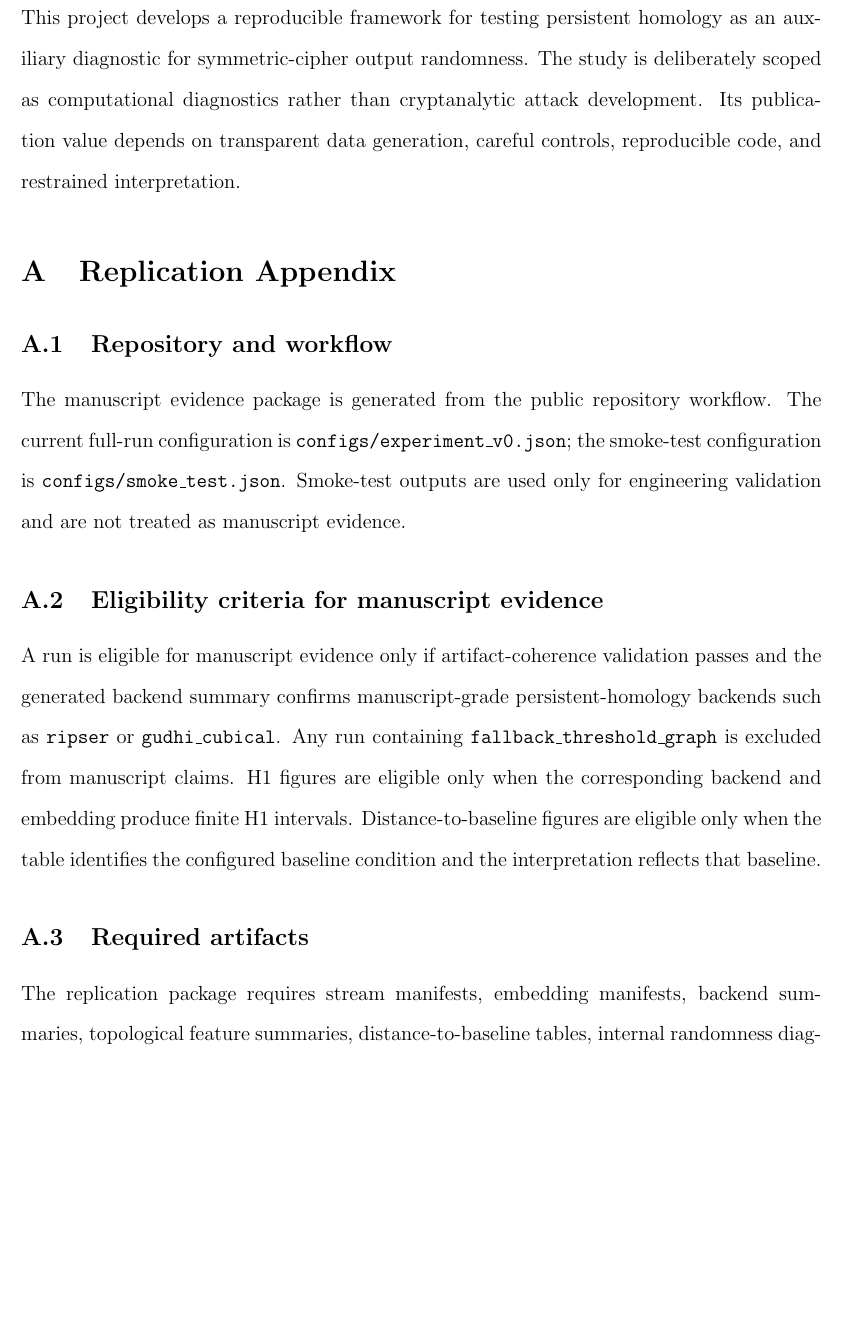
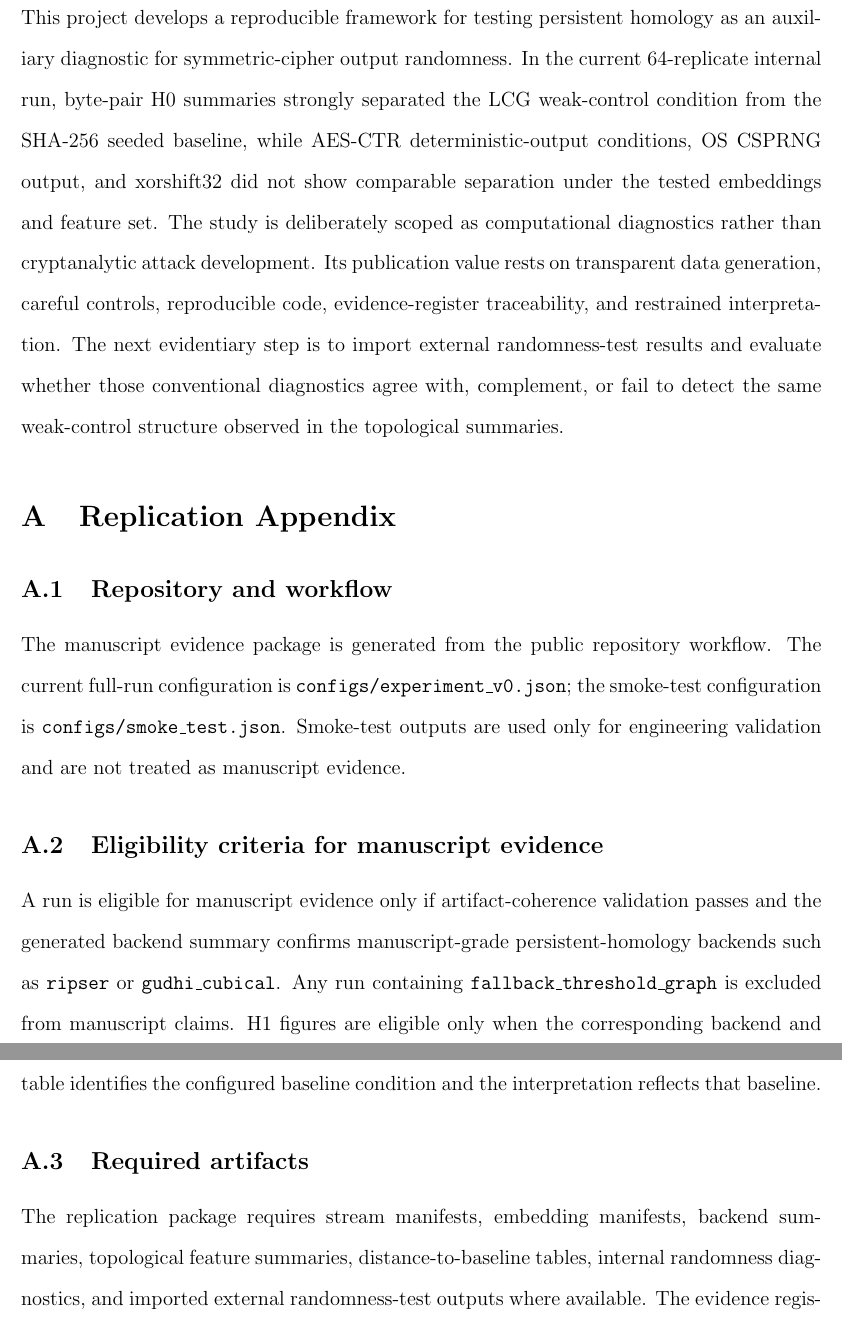
Before and after one commit to pskeffington/cipher-topology-lab, a LaTeX paper (manuscript/main.tex, which reads manuscript/sections/conclusion.tex): part of page 9 of 10 before the commit and two parts of pages 9 and 10 of 10 after it, the two joined at a grey line, cut so that both start at the same text, the shorter picture padded with empty space. Compiled offline with pdfLaTeX.

Commit message:
Update conclusion for 64-replicate evidence

```diff
--- a/manuscript/sections/conclusion.tex
+++ b/manuscript/sections/conclusion.tex
@@ -4,4 +4,4 @@
 
 \section{Conclusion}
 
-This project develops a reproducible framework for testing persistent homology as an auxiliary diagnostic for symmetric-cipher output randomness. The study is deliberately scoped as computational diagnostics rather than cryptanalytic attack development. Its publication value depends on transparent data generation, careful controls, reproducible code, and restrained interpretation.
+This project develops a reproducible framework for testing persistent homology as an auxiliary diagnostic for symmetric-cipher output randomness. In the current 64-replicate internal run, byte-pair H0 summaries strongly separated the LCG weak-control condition from the SHA-256 seeded baseline, while AES-CTR deterministic-output conditions, OS CSPRNG output, and xorshift32 did not show comparable separation under the tested embeddings and feature set. The study is deliberately scoped as computational diagnostics rather than cryptanalytic attack development. Its publication value rests on transparent data generation, careful controls, reproducible code, evidence-register traceability, and restrained interpretation. The next evidentiary step is to import external randomness-test results and evaluate whether those conventional diagnostics agree with, complement, or fail to detect the same weak-control structure observed in the topological summaries.
```
